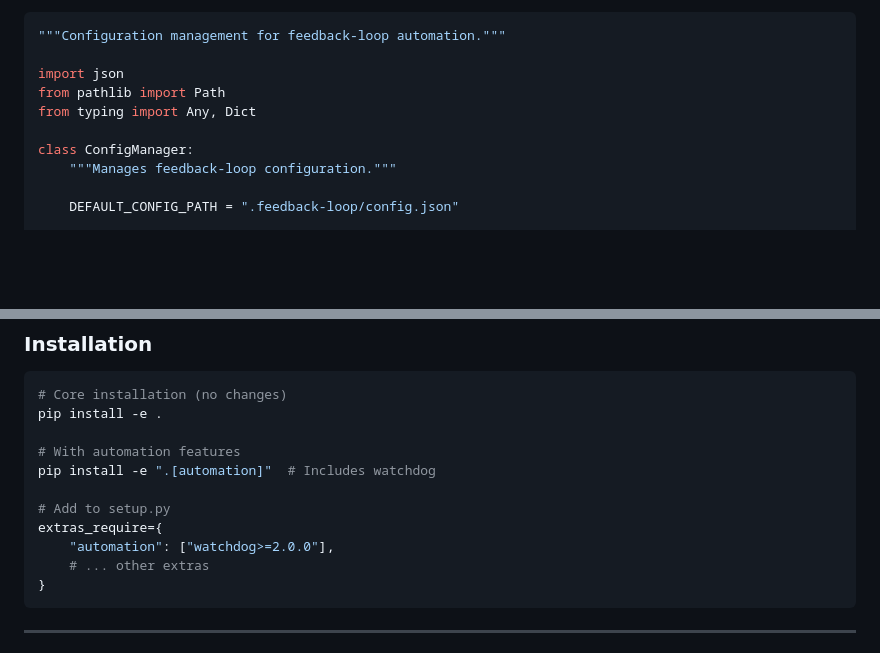
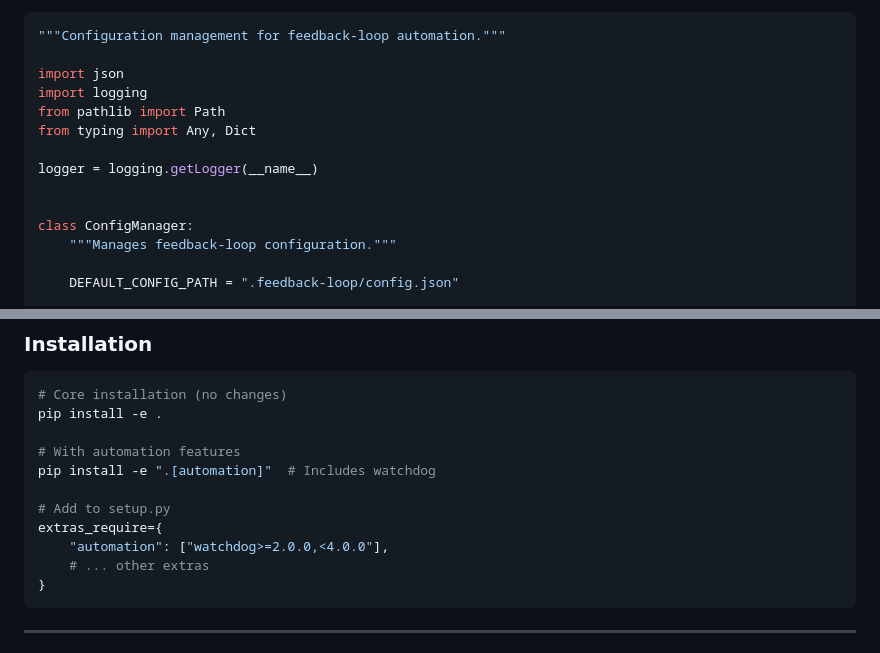
Before and after one commit to doronpers/feedback-loop, a Markdown page: docs/AUTOMATION_PLAN.md, 2 parts joined by grey strips. GitHub-like rendering; blank space fills up the shorter version.

Commit message:
Fix code review issues: add logger import and restrict watchdog version
Co-authored-by: doronpers <240753606+doronpers@users.noreply.github.com>

````diff
--- a/docs/AUTOMATION_PLAN.md
+++ b/docs/AUTOMATION_PLAN.md
@@ -548,8 +548,12 @@ def auto_sync_from_markdown(self, md_path: str = "docs/AI_PATTERNS_GUIDE.md"):
 """Configuration management for feedback-loop automation."""
 
 import json
+import logging
 from pathlib import Path
 from typing import Any, Dict
+
+logger = logging.getLogger(__name__)
+
 
 class ConfigManager:
     """Manages feedback-loop configuration."""
@@ -1148,7 +1152,7 @@ pip install -e ".[automation]"  # Includes watchdog
 
 # Add to setup.py
 extras_require={
-    "automation": ["watchdog>=2.0.0"],
+    "automation": ["watchdog>=2.0.0,<4.0.0"],
     # ... other extras
 }
 ```
````
